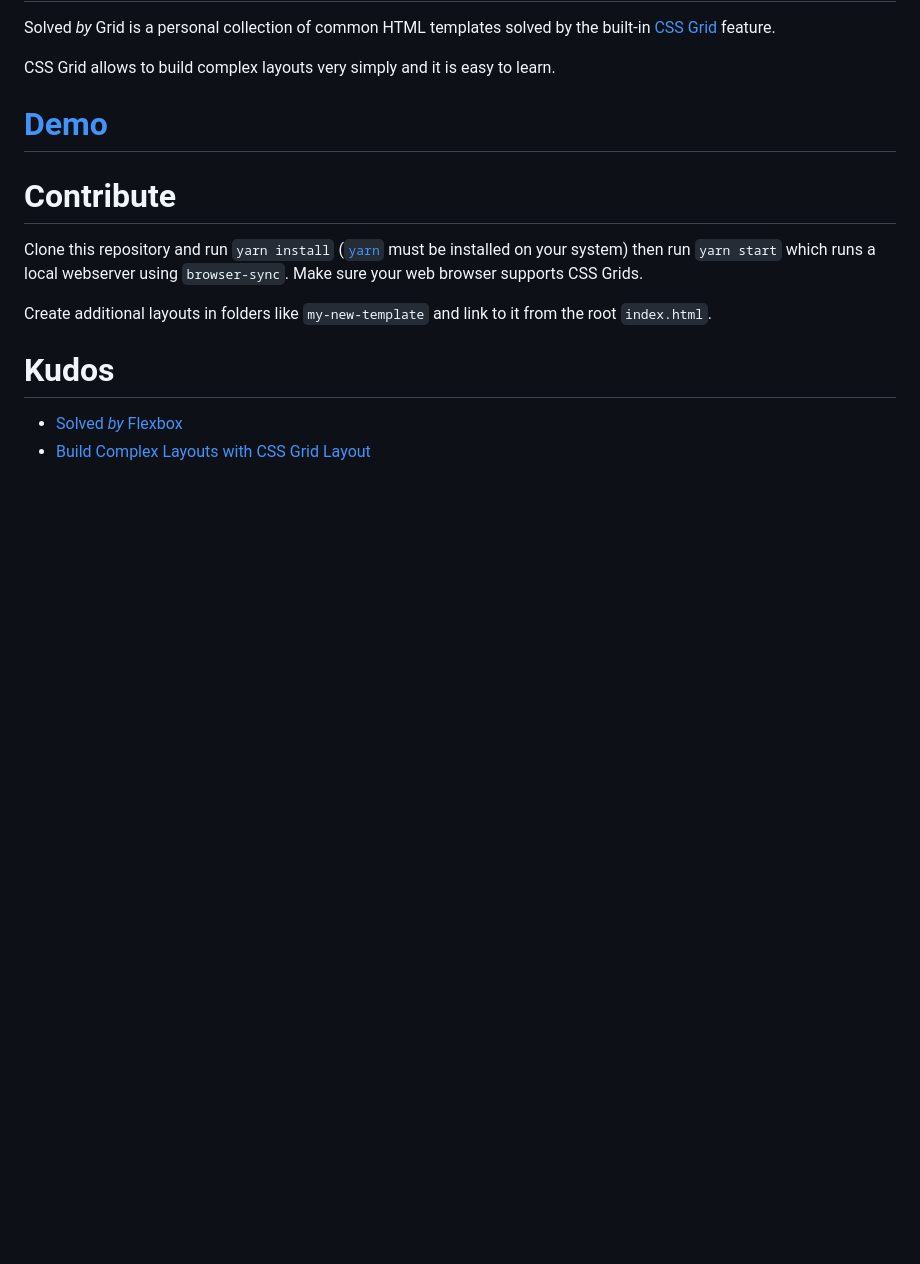
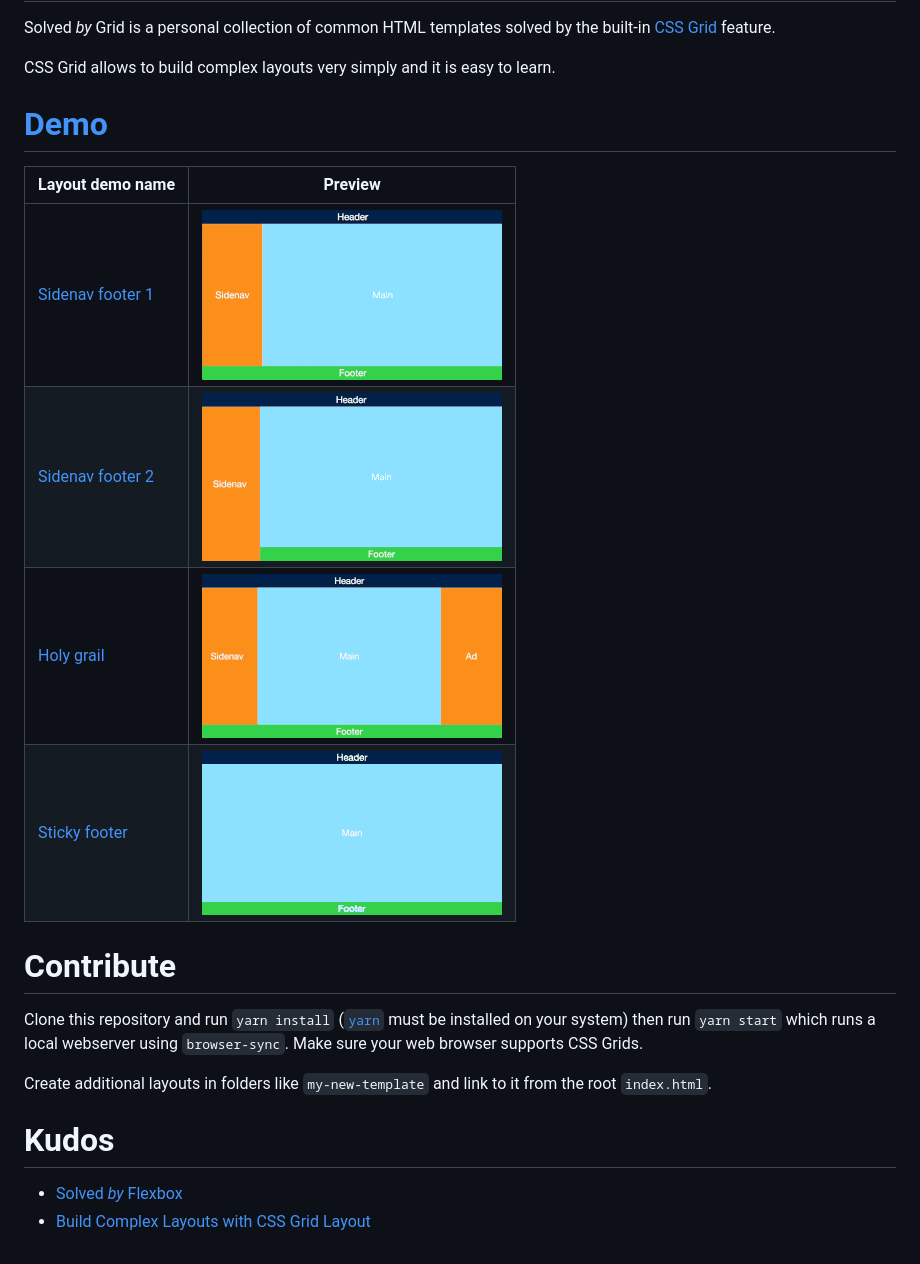
Before and after one commit to phiilu/solved-by-grid, a Markdown page: README.md, the part around the change. Rendered like a GitHub page; pictures changed too: animated-previews/with-holy-grail_sm.gif (added), animated-previews/with-sidenav-footer-1_sm.gif (added), animated-previews/with-sidenav-footer-2_sm.gif (added); blank space fills up the shorter version.

Commit message:
Add animated previews.

```diff
--- a/README.md
+++ b/README.md
@@ -5,6 +5,19 @@ Solved *by* Grid is a personal collection of common HTML templates solved by the
 CSS Grid allows to build complex layouts very simply and it is easy to learn.
 
 # [Demo](https://solved-by-grid.now.sh/)
+
+| Layout demo name | Preview |
+| :----------------| :------:|
+| [Sidenav footer 1](https://solved-by-grid.now.sh/with-sidenav-footer-1) | ![sidenav-footer-1] |
+| [Sidenav footer 2](https://solved-by-grid.now.sh/with-sidenav-footer-2) | ![sidenav-footer-2] |
+| [Holy grail](https://solved-by-grid.now.sh/with-holy-grail) | ![holy-grail] |
+| [Sticky footer](https://solved-by-grid.now.sh/with-sticky-footer) | ![sticky-footer] |
+
+[sidenav-footer-1]: ./animated-previews/with-sidenav-footer-1_sm.gif
+[sidenav-footer-2]: ./animated-previews/with-sidenav-footer-2_sm.gif
+[holy-grail]: ./animated-previews/with-holy-grail_sm.gif
+[sticky-footer]: ./animated-previews/with-sticky-footer_sm.gif
+
 
 # Contribute
 
```
Also changed, not shown: 1 other file.
